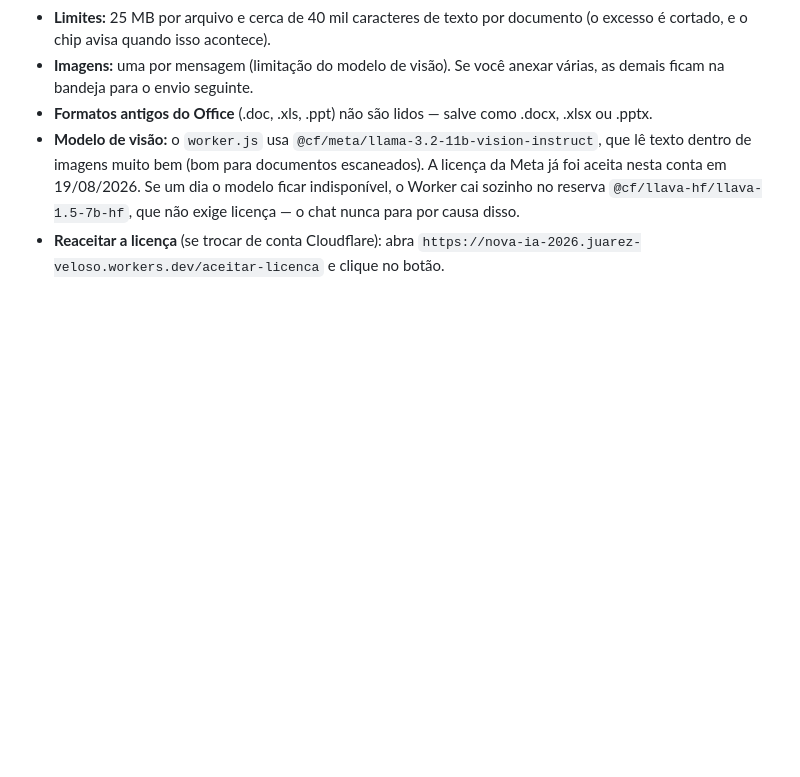
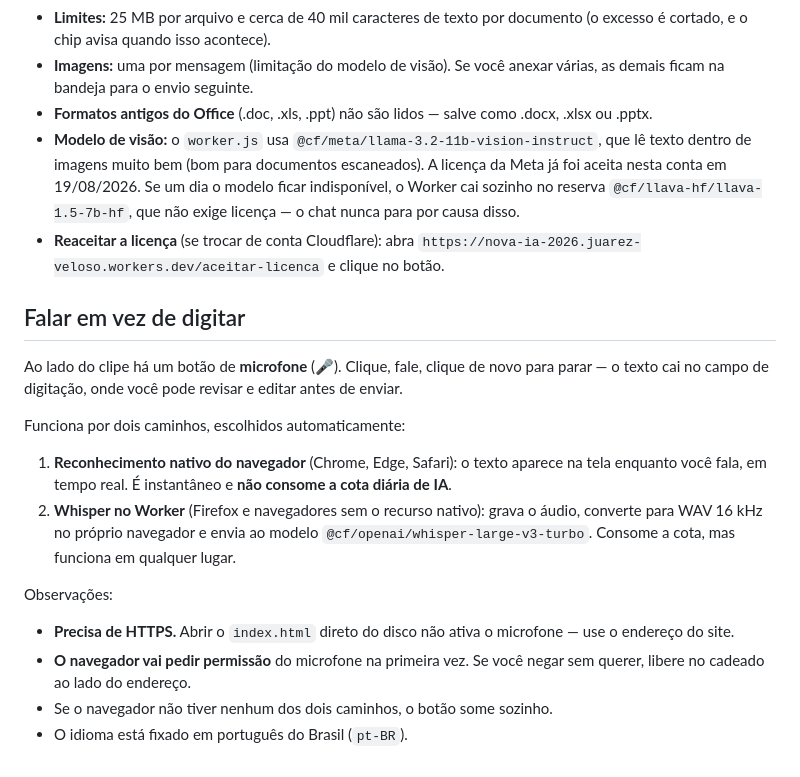
Before and after one commit to juarezveloso/nova-ia-2026, a Markdown page: CONFIGURACAO.md, the part around the change. GitHub-like rendering; blank space fills up the shorter version.

Commit message:
Doc: entrada por voz
Co-Authored-By: Claude Opus 5 <noreply@anthropic.com>

```diff
--- a/CONFIGURACAO.md
+++ b/CONFIGURACAO.md
@@ -100,3 +100,28 @@ Observações:
   que não exige licença — o chat nunca para por causa disso.
 - **Reaceitar a licença** (se trocar de conta Cloudflare): abra
   `https://nova-ia-2026.juarez-veloso.workers.dev/aceitar-licenca` e clique no botão.
+
+## Falar em vez de digitar
+
+Ao lado do clipe há um botão de **microfone** (🎤). Clique, fale, clique de novo
+para parar — o texto cai no campo de digitação, onde você pode revisar e editar
+antes de enviar.
+
+Funciona por dois caminhos, escolhidos automaticamente:
+
+1. **Reconhecimento nativo do navegador** (Chrome, Edge, Safari): o texto
+   aparece na tela enquanto você fala, em tempo real. É instantâneo e **não
+   consome a cota diária de IA**.
+2. **Whisper no Worker** (Firefox e navegadores sem o recurso nativo): grava o
+   áudio, converte para WAV 16 kHz no próprio navegador e envia ao modelo
+   `@cf/openai/whisper-large-v3-turbo`. Consome a cota, mas funciona em
+   qualquer lugar.
+
+Observações:
+
+- **Precisa de HTTPS.** Abrir o `index.html` direto do disco não ativa o
+  microfone — use o endereço do site.
+- **O navegador vai pedir permissão** do microfone na primeira vez. Se você
+  negar sem querer, libere no cadeado ao lado do endereço.
+- Se o navegador não tiver nenhum dos dois caminhos, o botão some sozinho.
+- O idioma está fixado em português do Brasil (`pt-BR`).
```
